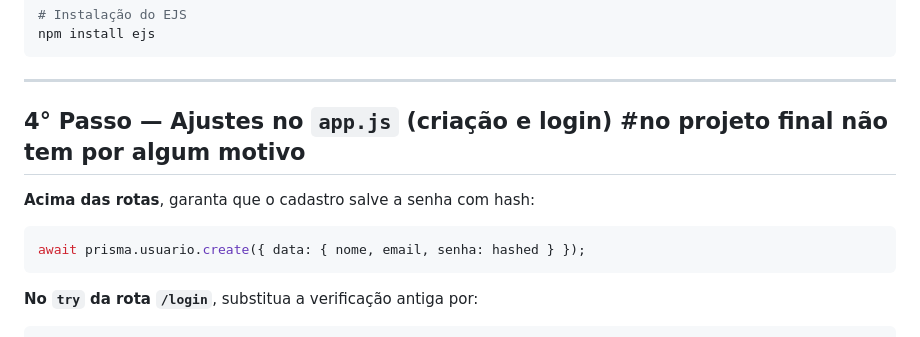
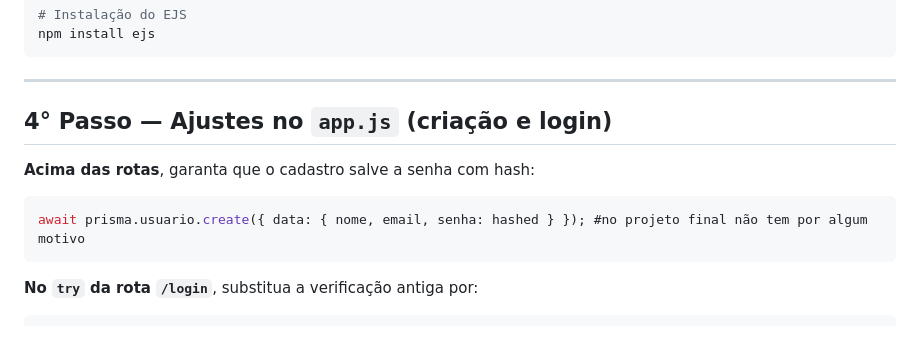
Before and after one commit to KayaKneon1/simulador_biblioteca, a Markdown page: README.md, the part around the change. Drawn GitHub-style.

````diff
--- a/README.md
+++ b/README.md
@@ -77,12 +77,12 @@ npm install ejs
 
 ---
 
-## 4° Passo — Ajustes no `app.js` (criação e login) #no projeto final não tem por algum motivo
+## 4° Passo — Ajustes no `app.js` (criação e login)
 
 **Acima das rotas**, garanta que o cadastro salve a senha com hash:
 
 ```js
-await prisma.usuario.create({ data: { nome, email, senha: hashed } });
+await prisma.usuario.create({ data: { nome, email, senha: hashed } }); #no projeto final não tem por algum motivo
 ```
 
 **No `try` da rota `/login`**, substitua a verificação antiga por:
````
